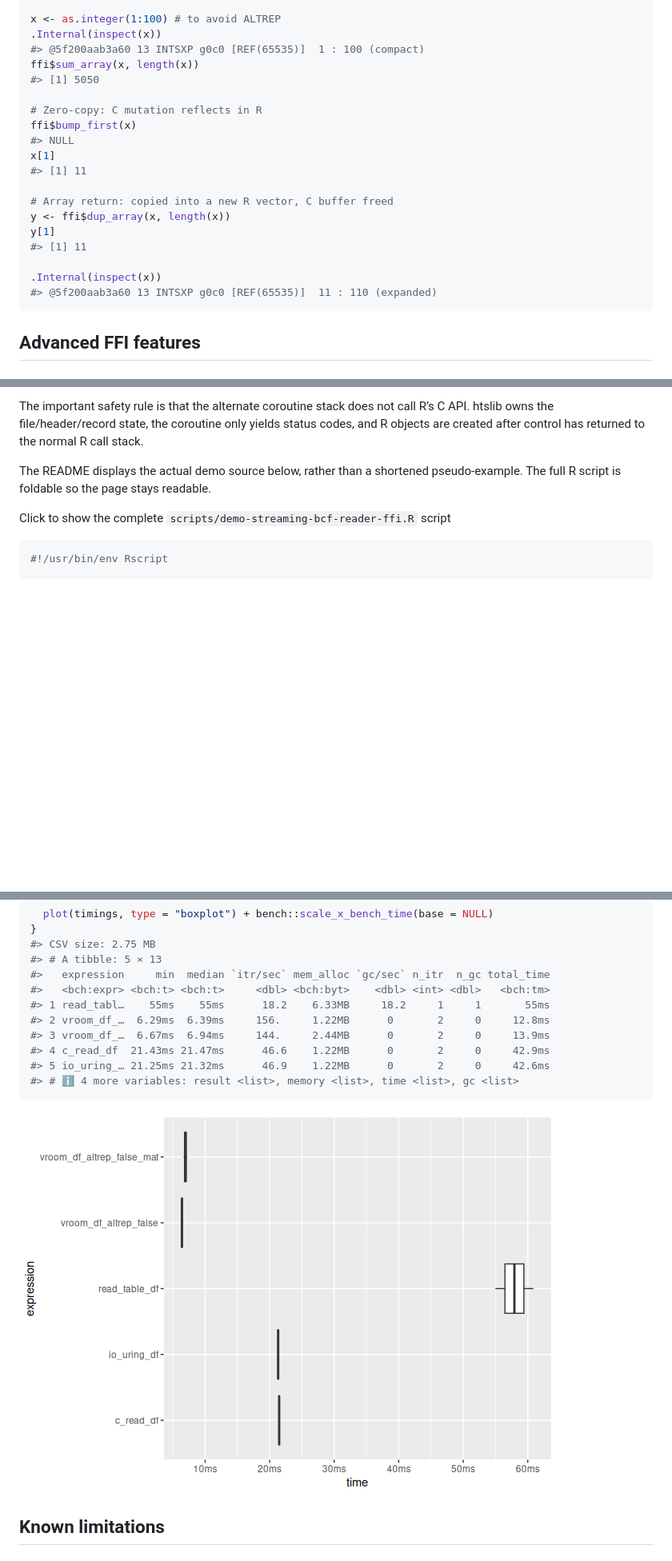
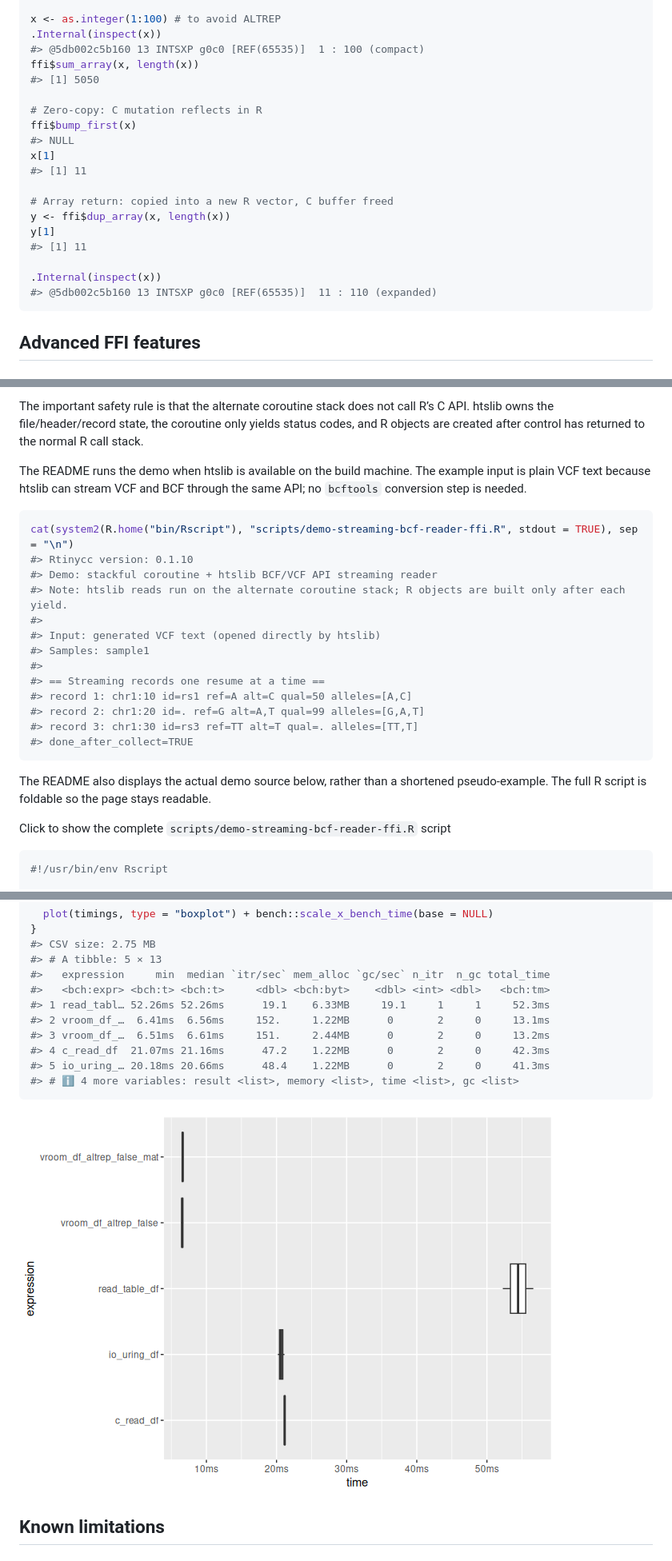
Before and after one commit to sounkou-bioinfo/Rtinycc, a Markdown page: index.md, 3 parts joined by grey strips. Shown at 80% size. GitHub-like rendering; pictures changed too: reference/figures/README-io_uring-demo-1.png; blank space fills up the shorter version.

Commit message:
Deploying to gh-pages from @ sounkou-bioinfo/Rtinycc@0c10424d4cf43198009c3f08e365abd2bde944a9 🚀

````diff
--- a/index.md
+++ b/index.md
@@ -445,7 +445,7 @@ ffi <- tcc_ffi() |>
 
 x <- as.integer(1:100) # to avoid ALTREP
 .Internal(inspect(x))
-#> @5f200aab3a60 13 INTSXP g0c0 [REF(65535)]  1 : 100 (compact)
+#> @5db002c5b160 13 INTSXP g0c0 [REF(65535)]  1 : 100 (compact)
 ffi$sum_array(x, length(x))
 #> [1] 5050
 
@@ -461,7 +461,7 @@ y[1]
 #> [1] 11
 
 .Internal(inspect(x))
-#> @5f200aab3a60 13 INTSXP g0c0 [REF(65535)]  11 : 110 (expanded)
+#> @5db002c5b160 13 INTSXP g0c0 [REF(65535)]  11 : 110 (expanded)
 ```
 
 ## Advanced FFI features
@@ -915,7 +915,27 @@ call R’s C API. htslib owns the file/header/record state, the coroutine
 only yields status codes, and R objects are created after control has
 returned to the normal R call stack.
 
-The README displays the actual demo source below, rather than a
+The README runs the demo when htslib is available on the build machine.
+The example input is plain VCF text because htslib can stream VCF and
+BCF through the same API; no `bcftools` conversion step is needed.
+
+``` r
+cat(system2(R.home("bin/Rscript"), "scripts/demo-streaming-bcf-reader-ffi.R", stdout = TRUE), sep = "\n")
+#> Rtinycc version: 0.1.10
+#> Demo: stackful coroutine + htslib BCF/VCF API streaming reader
+#> Note: htslib reads run on the alternate coroutine stack; R objects are built only after each yield.
+#>
+#> Input: generated VCF text (opened directly by htslib)
+#> Samples: sample1
+#>
+#> == Streaming records one resume at a time ==
+#> record 1: chr1:10 id=rs1 ref=A alt=C qual=50 alleles=[A,C]
+#> record 2: chr1:20 id=. ref=G alt=A,T qual=99 alleles=[G,A,T]
+#> record 3: chr1:30 id=rs3 ref=TT alt=T qual=. alleles=[TT,T]
+#> done_after_collect=TRUE
+```
+
+The README also displays the actual demo source below, rather than a
 shortened pseudo-example. The full R script is foldable so the page
 stays readable.
 
@@ -1883,11 +1891,11 @@ if (Sys.info()[["sysname"]] == "Linux") {
 #> # A tibble: 5 × 13
 #>   expression     min  median `itr/sec` mem_alloc `gc/sec` n_itr  n_gc total_time
 #>   <bch:expr> <bch:t> <bch:t>     <dbl> <bch:byt>    <dbl> <int> <dbl>   <bch:tm>
-#> 1 read_tabl…    55ms    55ms      18.2    6.33MB     18.2     1     1       55ms
-#> 2 vroom_df_…  6.29ms  6.39ms     156.     1.22MB      0       2     0     12.8ms
-#> 3 vroom_df_…  6.67ms  6.94ms     144.     2.44MB      0       2     0     13.9ms
-#> 4 c_read_df  21.43ms 21.47ms      46.6    1.22MB      0       2     0     42.9ms
-#> 5 io_uring_… 21.25ms 21.32ms      46.9    1.22MB      0       2     0     42.6ms
+#> 1 read_tabl… 52.26ms 52.26ms      19.1    6.33MB     19.1     1     1     52.3ms
+#> 2 vroom_df_…  6.41ms  6.56ms     152.     1.22MB      0       2     0     13.1ms
+#> 3 vroom_df_…  6.51ms  6.61ms     151.     2.44MB      0       2     0     13.2ms
+#> 4 c_read_df  21.07ms 21.16ms      47.2    1.22MB      0       2     0     42.3ms
+#> 5 io_uring_… 20.18ms 20.66ms      48.4    1.22MB      0       2     0     41.3ms
 #> # ℹ 4 more variables: result <list>, memory <list>, time <list>, gc <list>
 ```
 
````
Also changed, not shown: other parts of index.md (+16 -28 lines), articles/compilation-and-call-overhead.md (+8 -8 lines), articles/ffi-helpers.md (+4 -4 lines), 6 other files.
